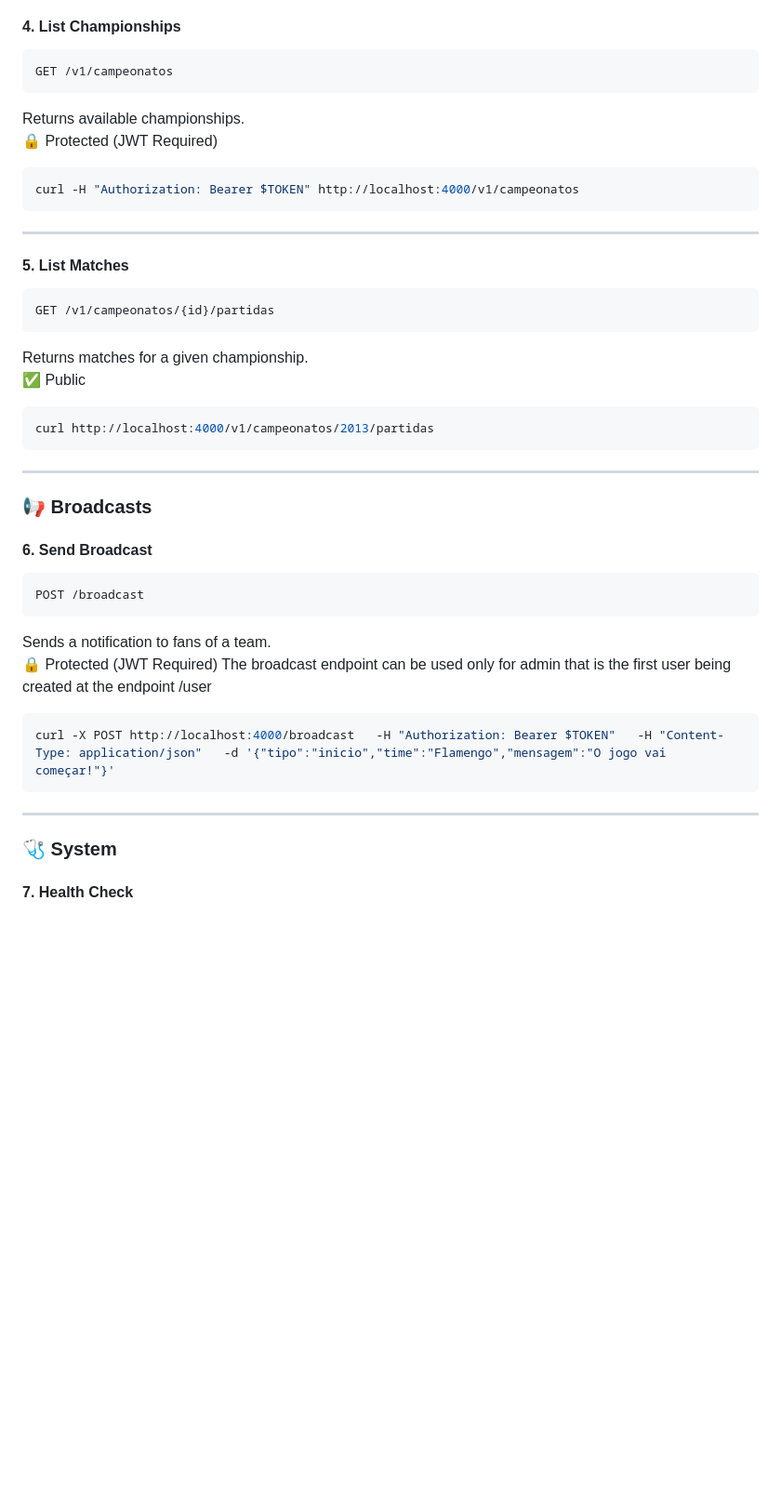
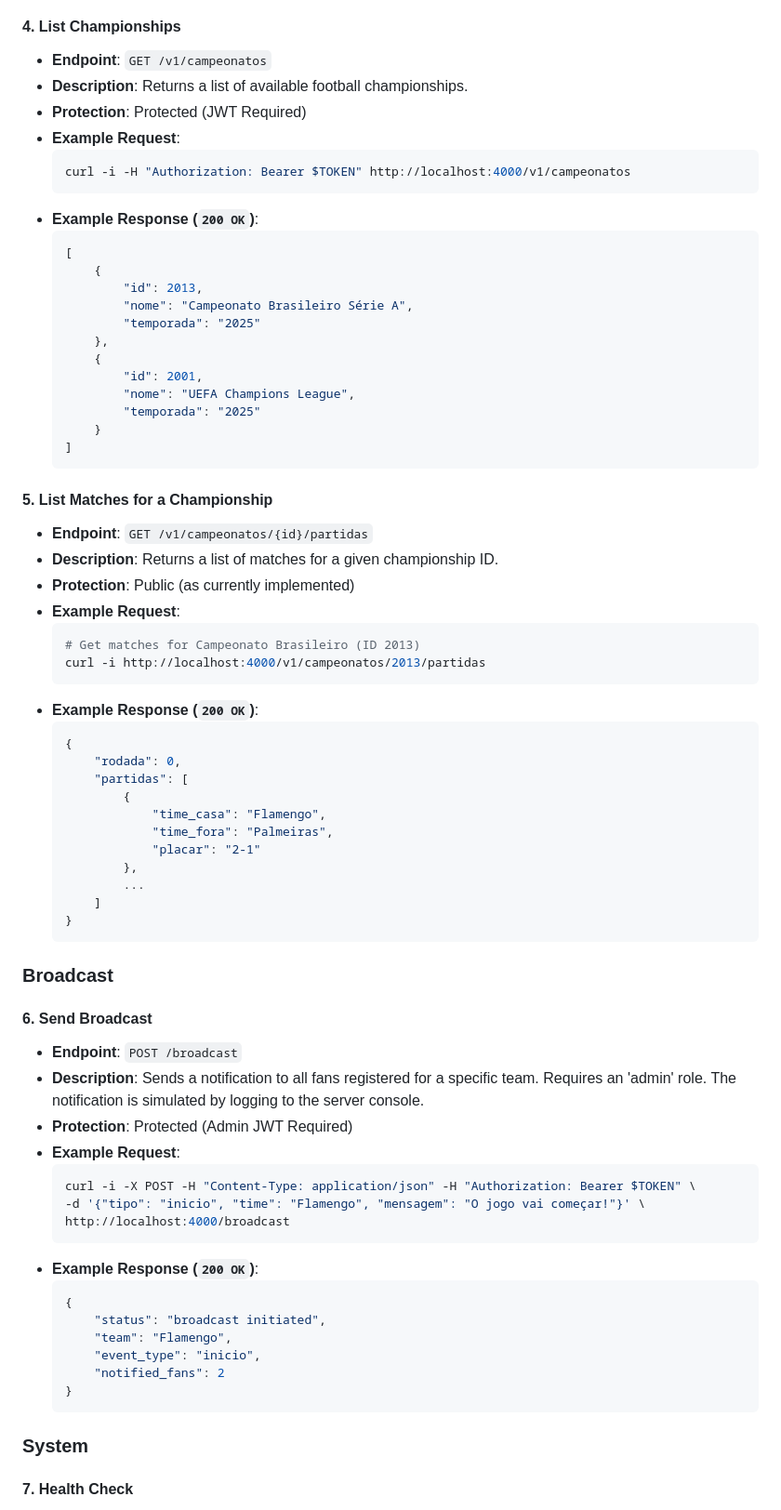
Before and after one commit to sjakk/sjafoot-api, a Markdown page: README.md, the part around one of its changes. Shown at 93% size. GitHub-like rendering; blank space fills up the shorter version.

Commit message:
..
Updated README.md for clarity and consistency, including feature list and technology stack.

````diff
--- a/README.md
+++ b/README.md
@@ -148,44 +166,74 @@ curl -X POST http://localhost:4000/torcedores   -H "Content-Type: application/js
 
 #### 4. List Championships
-```http
-GET /v1/campeonatos
-```
-Returns available championships.
-🔒 Protected (JWT Required)
+-   **Endpoint**: `GET /v1/campeonatos`
+-   **Description**: Returns a list of available football championships.
+-   **Protection**: Protected (JWT Required)
+-   **Example Request**:
+    ```sh
+    curl -i -H "Authorization: Bearer $TOKEN" http://localhost:4000/v1/campeonatos
+    ```
+-   **Example Response (`200 OK`)**:
+    ```json
+    [
+        {
+            "id": 2013,
+            "nome": "Campeonato Brasileiro Série A",
+            "temporada": "2025"
+        },
+        {
+            "id": 2001,
+            "nome": "UEFA Champions League",
+            "temporada": "2025"
+        }
+    ]
+    ```
 
-```bash
-curl -H "Authorization: Bearer $TOKEN" http://localhost:4000/v1/campeonatos
-```
+#### 5. List Matches for a Championship
+-   **Endpoint**: `GET /v1/campeonatos/{id}/partidas`
+-   **Description**: Returns a list of matches for a given championship ID.
+-   **Protection**: Public (as currently implemented)
+-   **Example Request**:
+    ```sh
+    # Get matches for Campeonato Brasileiro (ID 2013)
+    curl -i http://localhost:4000/v1/campeonatos/2013/partidas
+    ```
+-   **Example Response (`200 OK`)**:
+    ```json
+    {
+        "rodada": 0,
+        "partidas": [
+            {
+                "time_casa": "Flamengo",
+                "time_fora": "Palmeiras",
+                "placar": "2-1"
+            },
+            ...
+        ]
+    }
+    ```
 
----
-
-#### 5. List Matches
-```http
-GET /v1/campeonatos/{id}/partidas
-```
-Returns matches for a given championship.
-✅ Public
-
-```bash
-curl http://localhost:4000/v1/campeonatos/2013/partidas
-```
-
----
-
-### 📢 Broadcasts
+### Broadcast
 
 #### 6. Send Broadcast
-```http
-POST /broadcast
-```
-Sends a notification to fans of a team.
-🔒 Protected (JWT Required)
-   The broadcast endpoint can be used only for admin that is the first user being created at the endpoint /user
-```bash
-curl -X POST http://localhost:4000/broadcast   -H "Authorization: Bearer $TOKEN"   -H "Content-Type: application/json"   -d '{"tipo":"inicio","time":"Flamengo","mensagem":"O jogo vai começar!"}'
-```
----
+-   **Endpoint**: `POST /broadcast`
+-   **Description**: Sends a notification to all fans registered for a specific team. Requires an 'admin' role. The notification is simulated by logging to the server console.
+-   **Protection**: Protected (Admin JWT Required)
+-   **Example Request**:
+    ```sh
+    curl -i -X POST -H "Content-Type: application/json" -H "Authorization: Bearer $TOKEN" \
+    -d '{"tipo": "inicio", "time": "Flamengo", "mensagem": "O jogo vai começar!"}' \
+    http://localhost:4000/broadcast
+    ```
+-   **Example Response (`200 OK`)**:
+    ```json
+    {
+        "status": "broadcast initiated",
+        "team": "Flamengo",
+        "event_type": "inicio",
+        "notified_fans": 2
+    }
+    ```
 
-### 🩺 System
+### System
 
 #### 7. Health Check
````
Also changed, not shown: other parts of README.md (+163 -146 lines).
